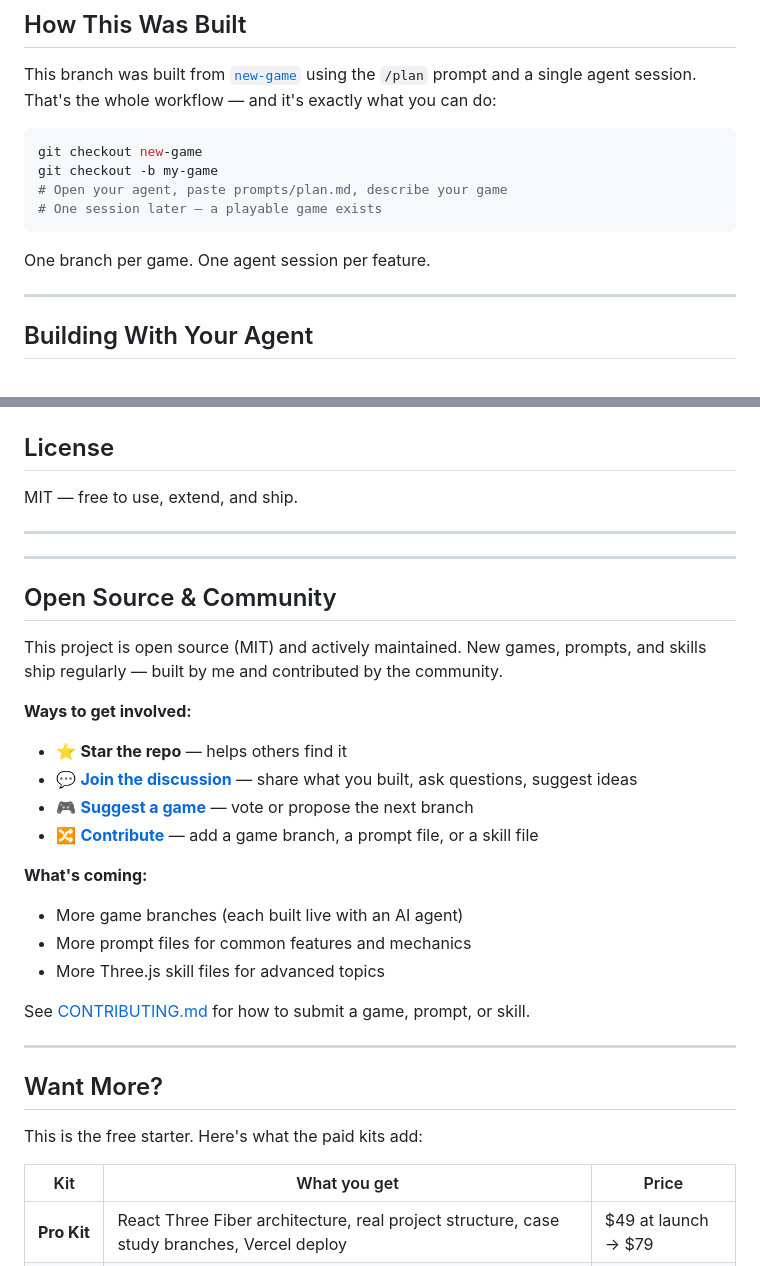
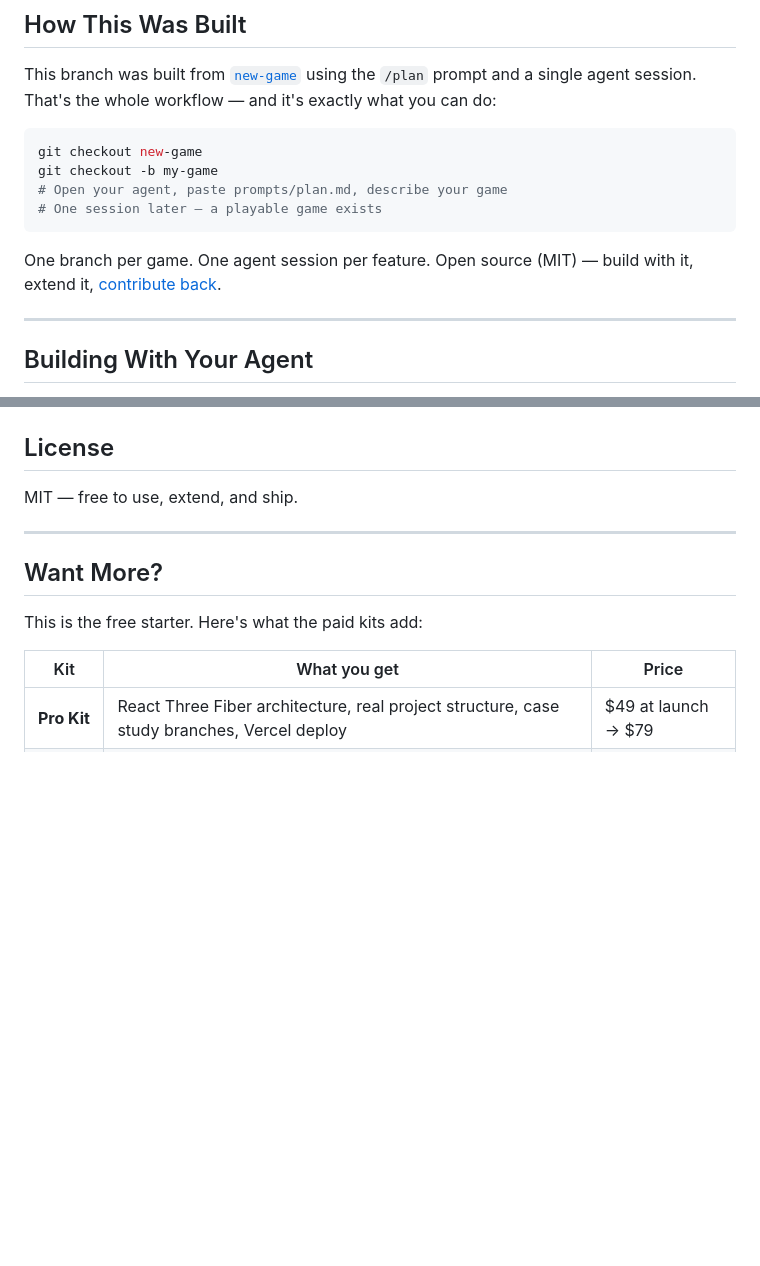
Before and after one commit to heagandev/threejs-agent-starter, a Markdown page: README.md, 2 parts joined by grey strips. GitHub-like rendering; blank space fills up the shorter version.

Commit message:
refactor: inline community line, remove standalone section

````diff
--- a/README.md
+++ b/README.md
@@ -55,7 +55,7 @@ git checkout -b my-game
 # One session later — a playable game exists
 ```
 
-One branch per game. One agent session per feature.
+One branch per game. One agent session per feature. Open source (MIT) — build with it, extend it, [contribute back](CONTRIBUTING.md).
 
 ---
 
@@ -120,28 +120,6 @@ MIT — free to use, extend, and ship.
 
 ---
 
----
-
-## Open Source & Community
-
-This project is open source (MIT) and actively maintained. New games, prompts, and skills ship regularly — built by me and contributed by the community.
-
-**Ways to get involved:**
-
-- ⭐ **Star the repo** — helps others find it
-- 💬 **[Join the discussion](https://github.com/heagandev/threejs-agent-starter/discussions)** — share what you built, ask questions, suggest ideas
-- 🎮 **[Suggest a game](https://github.com/heagandev/threejs-agent-starter/issues/new?template=suggest-a-game.md)** — vote or propose the next branch
-- 🔀 **[Contribute](CONTRIBUTING.md)** — add a game branch, a prompt file, or a skill file
-
-**What's coming:**
-- More game branches (each built live with an AI agent)
-- More prompt files for common features and mechanics
-- More Three.js skill files for advanced topics
-
-See [CONTRIBUTING.md](CONTRIBUTING.md) for how to submit a game, prompt, or skill.
-
----
-
 ## Want More?
 
 This is the free starter. Here's what the paid kits add:
````
